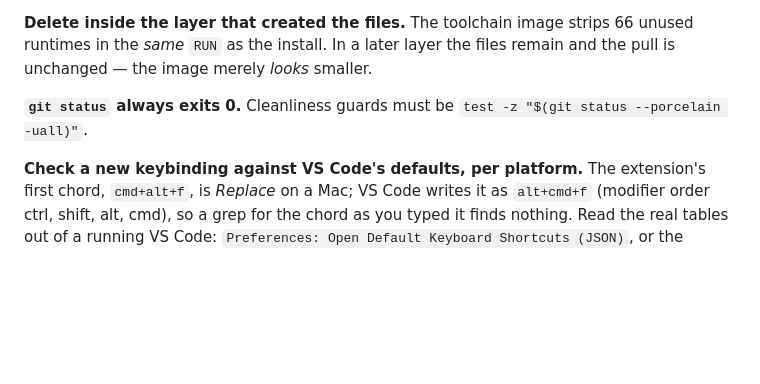
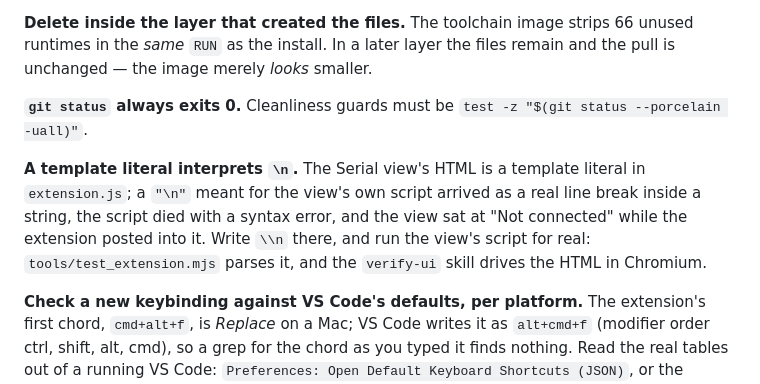
Before and after one commit to aiunderstand/Ada-Embedded-Project-MicroBitV2, a Markdown page: CLAUDE.md, the part around the change. Drawn GitHub-style; blank space fills up the shorter version.

Commit message:
docs: the template-literal newline trap, and how to drive the Serial view's script
Co-Authored-By: Claude Fable 5.1 <noreply@anthropic.com>

```diff
--- a/CLAUDE.md
+++ b/CLAUDE.md
@@ -118,6 +118,13 @@ remain and the pull is unchanged — the image merely *looks* smaller.
 **`git status` always exits 0.** Cleanliness guards must be
 `test -z "$(git status --porcelain -uall)"`.
 
+**A template literal interprets `\n`.** The Serial view's HTML is a template
+literal in `extension.js`; a `"\n"` meant for the view's own script arrived as
+a real line break inside a string, the script died with a syntax error, and the
+view sat at "Not connected" while the extension posted into it. Write `\\n`
+there, and run the view's script for real: `tools/test_extension.mjs` parses
+it, and the `verify-ui` skill drives the HTML in Chromium.
+
 **Check a new keybinding against VS Code's defaults, per platform.** The
 extension's first chord, `cmd+alt+f`, is *Replace* on a Mac; VS Code writes it
 as `alt+cmd+f` (modifier order ctrl, shift, alt, cmd), so a grep for the chord
```
Also changed, not shown: 1 other file.
